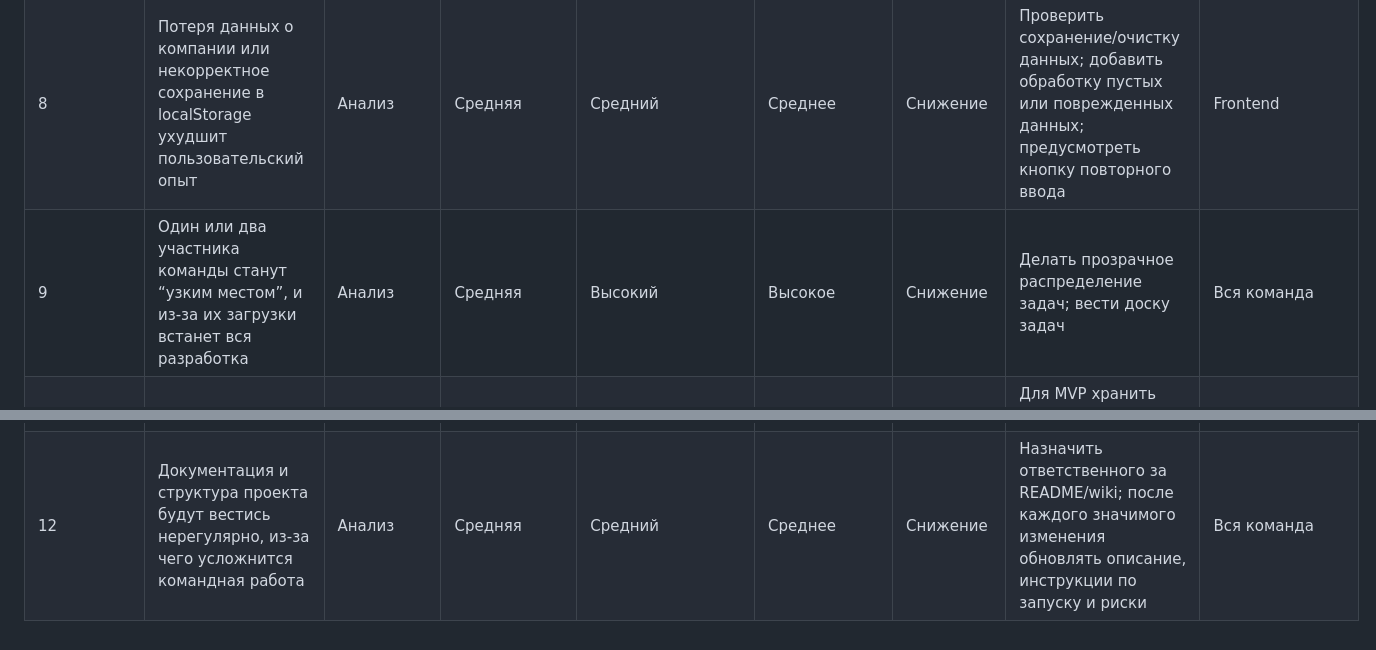
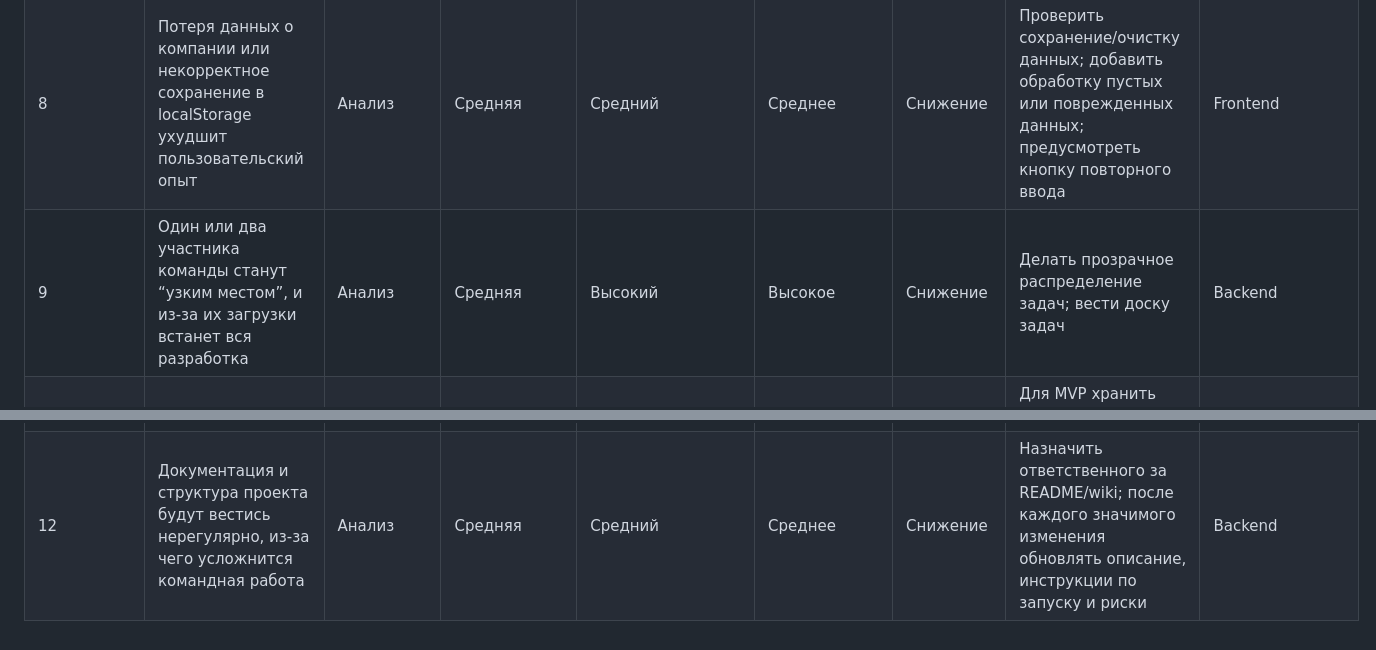
Before and after one commit to Pechenkai/SplitShot, a Markdown page: risks.md, 2 parts joined by grey strips. Drawn GitHub-style.

```diff
--- a/risks.md
+++ b/risks.md
@@ -12,7 +12,7 @@
 | 6 | Функция записи скороговорки не будет работать корректно из-за доступа к микрофону или особенностей браузера | Анализ | Средняя | Средний | Среднее | Уклонение / Снижение | Для MVP использовать только караоке режим без распознавания речи; заранее проверить доступ к микрофону в целевых браузерах; предусмотреть текстовое сообщение об ошибке | Frontend |
 | 7 | WebSockets для синхронизации комнат окажутся слишком сложными для реализации в срок | Анализ | Средняя | Высокий | Высокое | Уклонение | Не включать WebSockets в MVP; оставить как расширение для будущих версий, как указано в ТЗ |  Backend |
 | 8 | Потеря данных о компании или некорректное сохранение в localStorage ухудшит пользовательский опыт | Анализ | Средняя | Средний | Среднее | Снижение | Проверить сохранение/очистку данных; добавить обработку пустых или поврежденных данных; предусмотреть кнопку повторного ввода | Frontend |
-| 9 | Один или два участника команды станут “узким местом”, и из-за их загрузки встанет вся разработка | Анализ | Средняя | Высокий | Высокое | Снижение | Делать прозрачное распределение задач; вести доску задач | Вся команда |
+| 9 | Один или два участника команды станут “узким местом”, и из-за их загрузки встанет вся разработка | Анализ | Средняя | Высокий | Высокое | Снижение | Делать прозрачное распределение задач; вести доску задач | Backend |
 | 10 | Интеграция базы данных и истории тусовок/рекордов окажется сложнее, чем ожидалось | Анализ | Средняя | Средний | Среднее | Принятие + Снижение | Для MVP хранить только минимально нужные данные; сложные сущности и статистику отложить на более поздний этап; заложить резерв по сроку | Backend |
 | 11 | Колесо фортуны с “физикой вращения” или тест на трезвость займут больше времени, чем кажется | Анализ | Средняя | Средний | Среднее | Снижение | Сначала делать упрощенную рабочую версию без сложной анимации; улучшать визуальную часть после рабочей логики | Frontend |
-| 12 | Документация и структура проекта будут вестись нерегулярно, из-за чего усложнится командная работа | Анализ | Средняя | Средний | Среднее | Снижение | Назначить ответственного за README/wiki; после каждого значимого изменения обновлять описание, инструкции по запуску и риски | Вся команда |
+| 12 | Документация и структура проекта будут вестись нерегулярно, из-за чего усложнится командная работа | Анализ | Средняя | Средний | Среднее | Снижение | Назначить ответственного за README/wiki; после каждого значимого изменения обновлять описание, инструкции по запуску и риски |  Backend |
```
Also changed, not shown: other parts of risks.md (+3 -3 lines).
